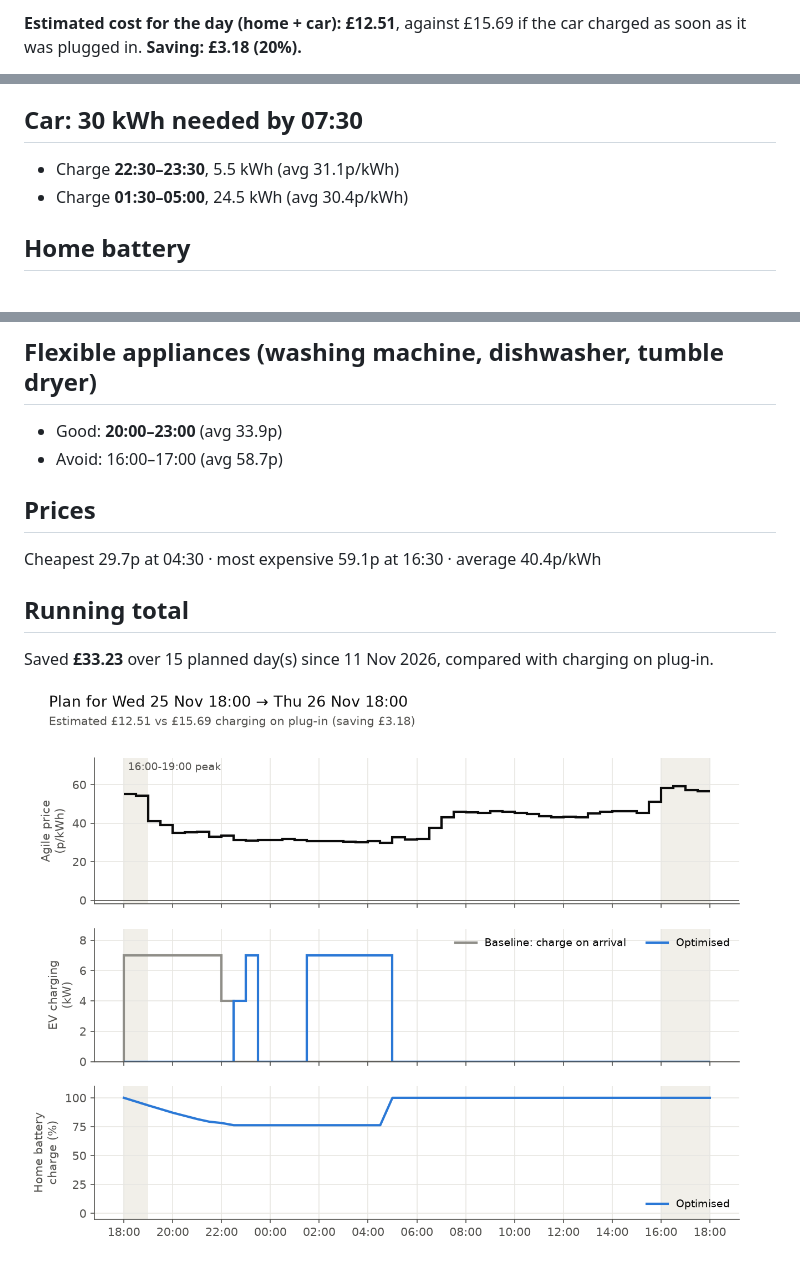
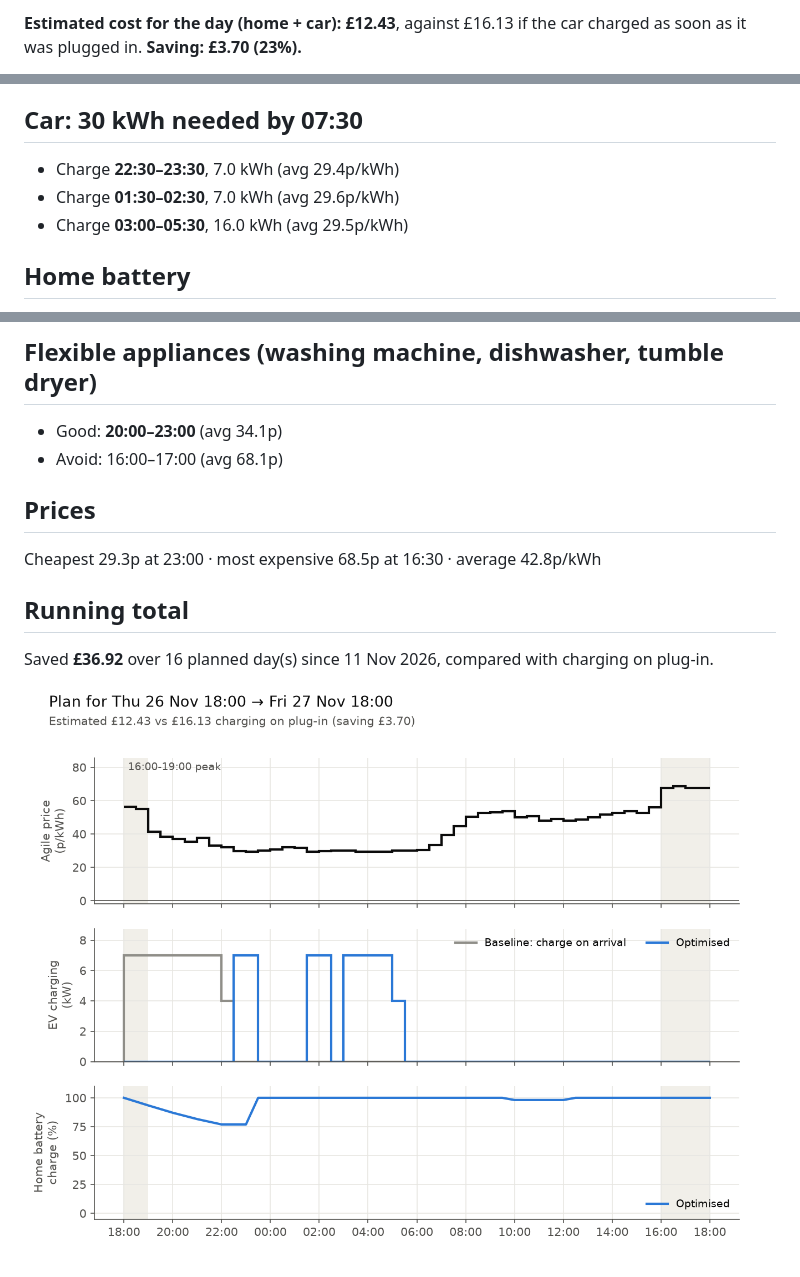
Before and after one commit to omlettehead22/Agile-Flex-Optimiser, a Markdown page: plans/latest.md, 3 parts joined by grey strips. Rendered like a GitHub page; pictures changed too: plans/latest.png.

Commit message:
Charging plan for 2026-11-26

```diff
--- a/plans/latest.md
+++ b/plans/latest.md
@@ -2,3 +2,3 @@
 
-**Estimated cost for the day (home + car): £12.51**, against £15.69 if the car charged as soon as it was plugged in. **Saving: £3.18 (20%).**
+**Estimated cost for the day (home + car): £12.43**, against £16.13 if the car charged as soon as it was plugged in. **Saving: £3.70 (23%).**
 
@@ -6,8 +6,9 @@ Tariff E-1R-AGILE-24-10-01-C · generated 25 Nov 17:15 UK time
 
 ## Car: 30 kWh needed by 07:30
 
-- Charge **22:30–23:30**, 5.5 kWh (avg 31.1p/kWh)
-- Charge **01:30–05:00**, 24.5 kWh (avg 30.4p/kWh)
+- Charge **22:30–23:30**, 7.0 kWh (avg 29.4p/kWh)
+- Charge **01:30–02:30**, 7.0 kWh (avg 29.6p/kWh)
+- Charge **03:00–05:30**, 16.0 kWh (avg 29.5p/kWh)
 
 ## Home battery
 
@@ -16,15 +17,15 @@ Tariff E-1R-AGILE-24-10-01-C · generated 25 Nov 17:15 UK time
 
 ## Flexible appliances (washing machine, dishwasher, tumble dryer)
 
-- Good: **20:00–23:00** (avg 33.9p)
-- Avoid: 16:00–17:00 (avg 58.7p)
+- Good: **20:00–23:00** (avg 34.1p)
+- Avoid: 16:00–17:00 (avg 68.1p)
 
 ## Prices
 
-Cheapest 29.7p at 04:30 · most expensive 59.1p at 16:30 · average 40.4p/kWh
+Cheapest 29.3p at 23:00 · most expensive 68.5p at 16:30 · average 42.8p/kWh
 
 ## Running total
 
-Saved **£33.23** over 15 planned day(s) since 11 Nov 2026, compared with charging on plug-in.
+Saved **£36.92** over 16 planned day(s) since 11 Nov 2026, compared with charging on plug-in.
 
 ![Plan chart](latest.png)
```
Also changed, not shown: other parts of plans/latest.md (+4 -4 lines), plans/archive/2026-11-26.md (added, +29 -0 lines), 2 other files.
